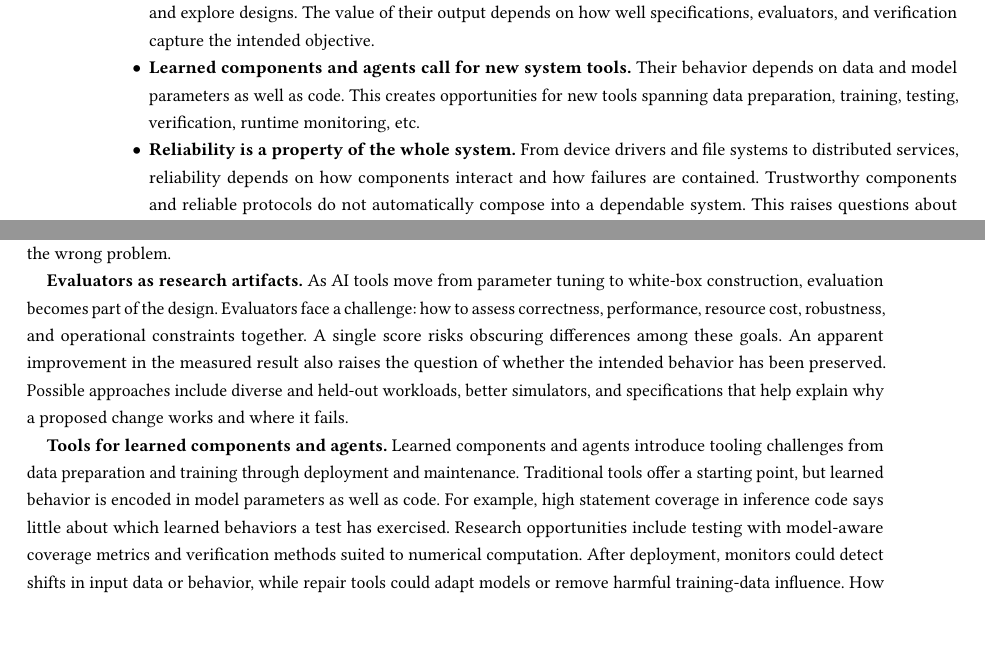
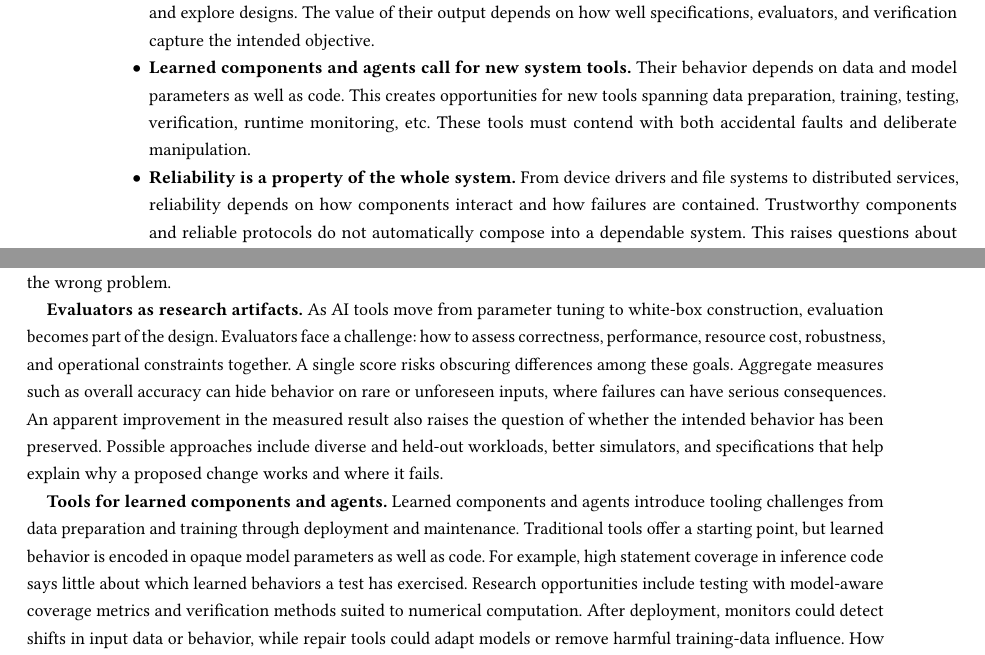
Before and after one commit to Ddnirvana/cacm-seoul-report, a LaTeX paper (seoul-report.tex): two parts of pages 2 and 3 of 8, joined at a grey line, cut so that both start at the same text. Compiled offline with pdfLaTeX.

Commit message:
apply junfeng's patch
Signed-off-by: Dong Du <dd_nirvana@sjtu.edu.cn>

```diff
--- a/seoul-report.tex
+++ b/seoul-report.tex
@@ -91,6 +91,7 @@ The value of their output depends on how well specifications, evaluators, and ve
 \item \textbf{Learned components and agents call for new system tools.}
 Their behavior depends on data and model parameters as well as code.
 This creates opportunities for new tools spanning data preparation, training, testing, verification, runtime monitoring, etc.
+These tools must contend with both accidental faults and deliberate manipulation.
 
 \item \textbf{Reliability is a property of the whole system.}
 From device drivers and file systems to distributed services, reliability depends on how components interact and how failures are contained.
@@ -168,6 +169,7 @@ As AI tools move from parameter tuning to white-box construction,
 evaluation becomes part of the design.
 Evaluators face a challenge: how to assess correctness, performance, resource cost, robustness, and operational constraints together.
 A single score risks obscuring differences among these goals.
+Aggregate measures such as overall accuracy can hide behavior on rare or unforeseen inputs, where failures can have serious consequences.
 An apparent improvement in the measured result also raises the question of whether the intended behavior has been preserved.
 % by changing semantics,
 %such as dropping work.
@@ -176,7 +178,7 @@ and specifications that help explain why a proposed change works and where it fa
 
 \textbf{Tools for learned components and agents.}
 Learned components and agents introduce tooling challenges from data preparation and training through deployment and maintenance.
-Traditional tools offer a starting point, but learned behavior is encoded in model parameters as well as code.
+Traditional tools offer a starting point, but learned behavior is encoded in opaque model parameters as well as code.
 For example, high statement coverage in inference code says little about which learned behaviors a test has exercised.
 Research opportunities include testing with model-aware coverage metrics and verification methods suited to numerical computation.
 After deployment, monitors could detect shifts in input data or behavior, while repair tools could adapt models or remove harmful training-data influence.
```
Also changed, not shown: seoul-report.pdf.
